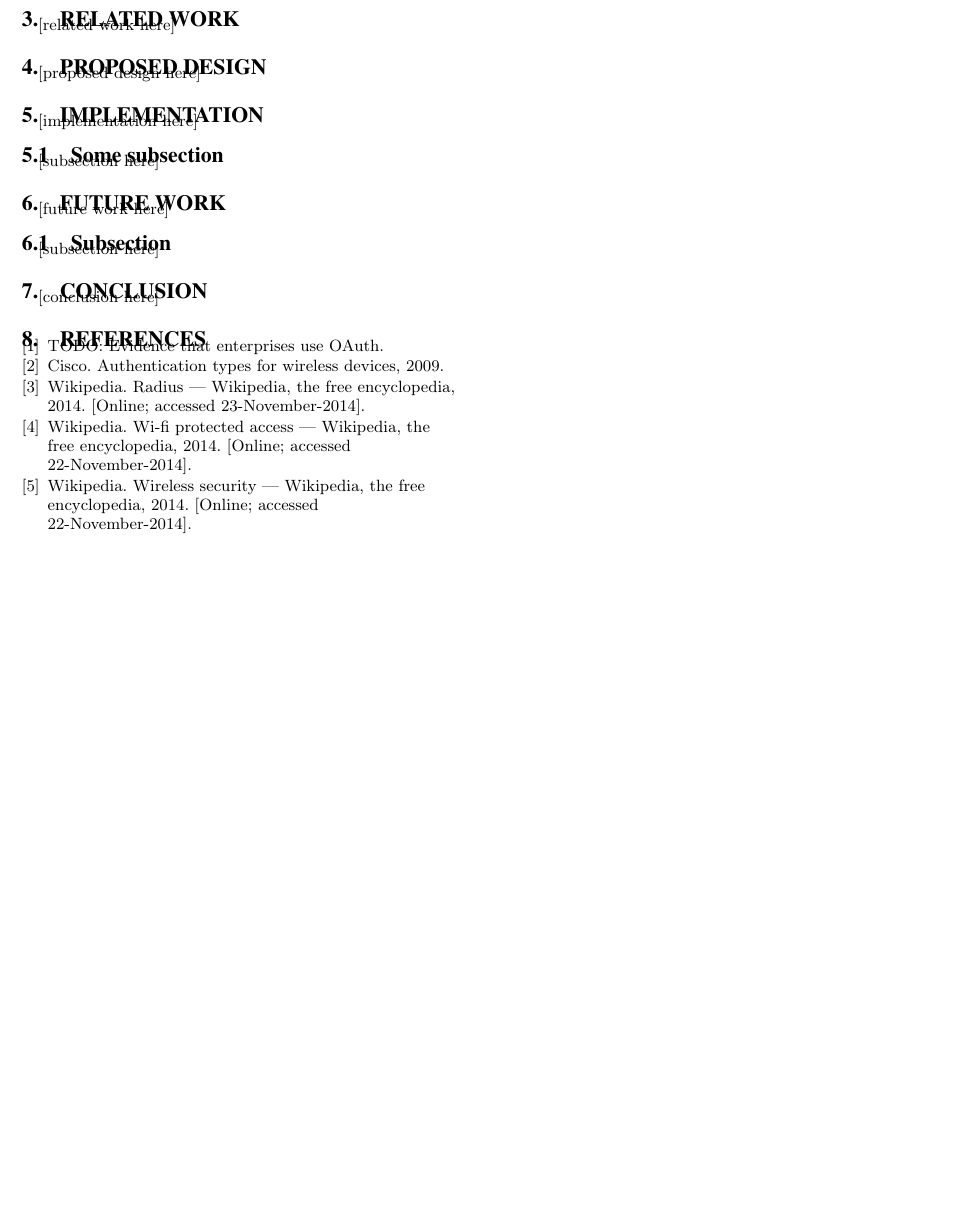
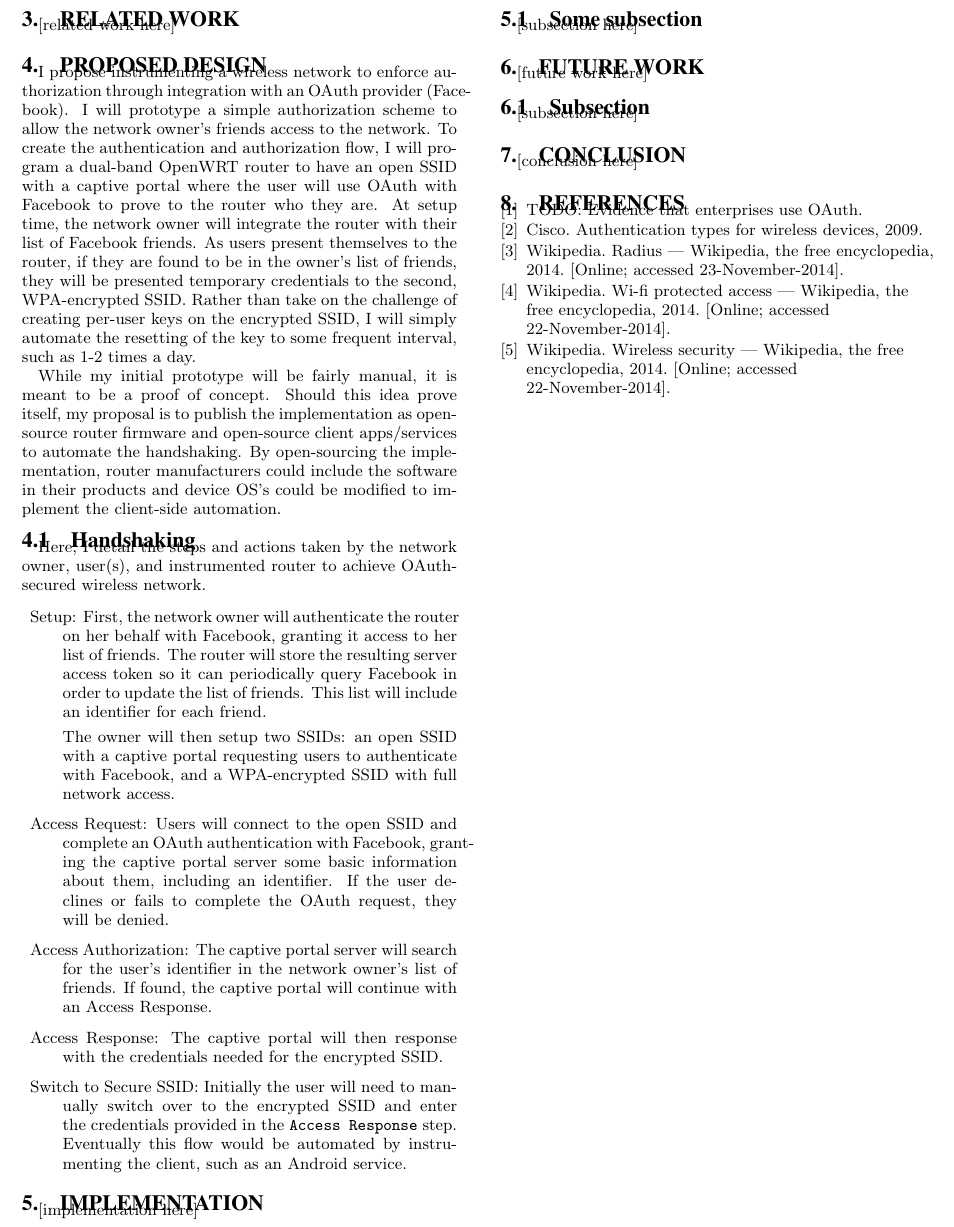
Before and after one commit to ross-nordstrom/cs5910-social_wifi, a LaTeX paper (proposal/proposal.tex, which reads proposal/proposeddesign.tex): part of page 3 of 3, cut so that both start at the same text, the shorter picture padded with empty space. Compiled offline with pdfLaTeX.

Commit message:
proposed design

```diff
--- a/proposal/proposeddesign.tex
+++ b/proposal/proposeddesign.tex
@@ -1,3 +1,46 @@
 \section{Proposed Design}
 \label{section:propeseddesign}
-[proposed design here]
+I propose instrumenting a wireless network to enforce authorization through integration with an
+OAuth provider (Facebook). I will prototype a simple authorization scheme to allow the network
+owner's friends access to the network. To create the authentication and authorization flow, I will
+program a dual-band OpenWRT router to have an open SSID with a captive portal where the user will
+use OAuth with Facebook to prove to the router who they are. At setup time, the network owner will
+integrate the router with their list of Facebook friends. As users present themselves to the router,
+if they are found to be in the owner's list of friends, they will be presented temporary credentials
+to the second, WPA-encrypted SSID. Rather than take on the challenge of creating per-user keys on
+the encrypted SSID, I will simply automate the resetting of the key to some frequent interval, such
+as 1-2 times a day.
+
+While my initial prototype will be fairly manual, it is meant to be a proof of concept. Should this
+idea prove itself, my proposal is to publish the implementation as open-source router firmware and
+open-source client apps/services to automate the handshaking. By open-sourcing the implementation,
+router manufacturers could include the software in their products and device OS's could be modified
+to implement the client-side automation.
+
+\subsection{Handshaking}
+Here, I detail the steps and actions taken by the network owner, user(s), and instrumented router to
+achieve OAuth-secured wireless network.
+
+\begin{description}
+\item{Setup:} First, the network owner will authenticate the router on her behalf with Facebook,
+granting it access to her list of friends. The router will store the resulting server access token
+so it can periodically query Facebook in order to update the list of friends. This list will include
+an identifier for each friend.
+
+The owner will then setup two SSIDs: an open SSID with a captive portal requesting users to
+authenticate with Facebook, and a WPA-encrypted SSID with full network access.
+
+\item{Access Request:} Users will connect to the open SSID and complete an OAuth authentication with
+Facebook, granting the captive portal server some basic information about them, including an
+identifier. If the user declines or fails to complete the OAuth request, they will be denied.
+
+\item{Access Authorization:} The captive portal server will search for the user's identifier in the
+network owner's list of friends. If found, the captive portal will continue with an Access Response.
+
+\item{Access Response:} The captive portal will then response with the credentials needed for the
+encrypted SSID.
+
+\item{Switch to Secure SSID:} Initially the user will need to manually switch over to the encrypted
+SSID and enter the credentials provided in the \texttt{Access Response} step. Eventually this flow
+would be automated by instrumenting the client, such as an Android service.
+\end{description}
```
